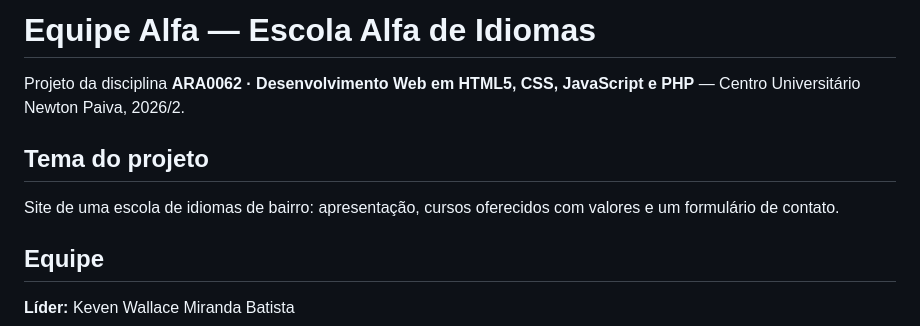
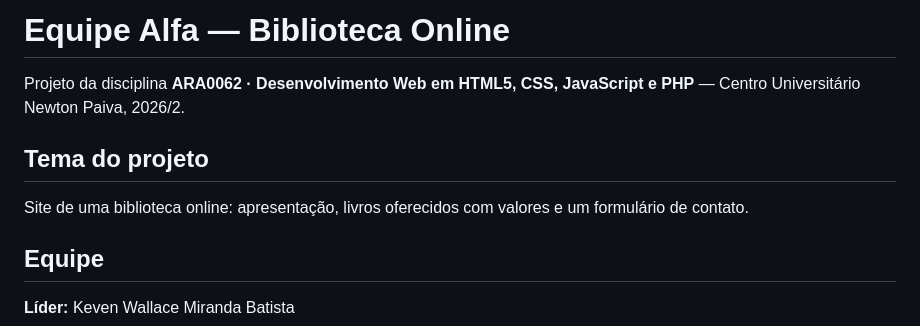
Before and after one commit to keven200-cpu/ara0062_equipe-alfa, a Markdown page: README.md, the part around the change. Drawn GitHub-style.

```diff
--- a/README.md
+++ b/README.md
@@ -1,11 +1,11 @@
-# Equipe Alfa — Escola Alfa de Idiomas
+# Equipe Alfa — Biblioteca Online
 
 Projeto da disciplina **ARA0062 · Desenvolvimento Web em HTML5, CSS, JavaScript
 e PHP** — Centro Universitário Newton Paiva, 2026/2.
 
 ## Tema do projeto
 
-Site de uma escola de idiomas de bairro: apresentação, cursos oferecidos com
+Site de uma biblioteca online: apresentação, livros oferecidos com
 valores e um formulário de contato.
 
 ## Equipe
```
